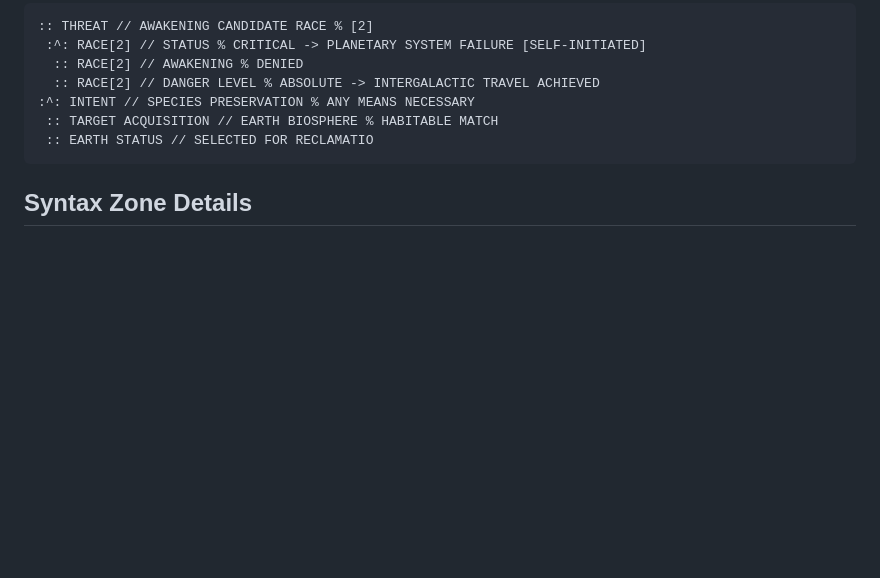
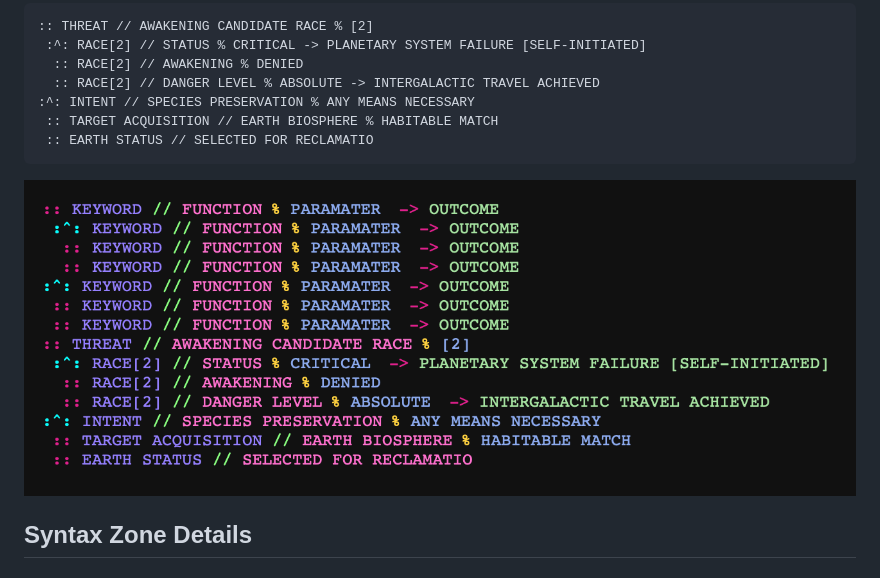
Before and after one commit to deadcoast/BARRELMAN, a Markdown page: README.md, the part around the change. Rendered like a GitHub page; pictures changed too: assets/img/syntax-highlight.png (added); blank space fills up the shorter version.

````diff
--- a/README.md
+++ b/README.md
@@ -134,6 +134,8 @@ The Hierarchical Nesting Port is a vertical operator `^` inserted into a New Cal
  :: EARTH STATUS // SELECTED FOR RECLAMATIO
 ```
 
+![BARRELMAN SYNTAX HIGHLIGHT](assets/img/syntax-highlight.png)
+
 ## Syntax Zone Details
 
 ### Zone 1: Declaration
````
Also changed, not shown: 2 other files.
